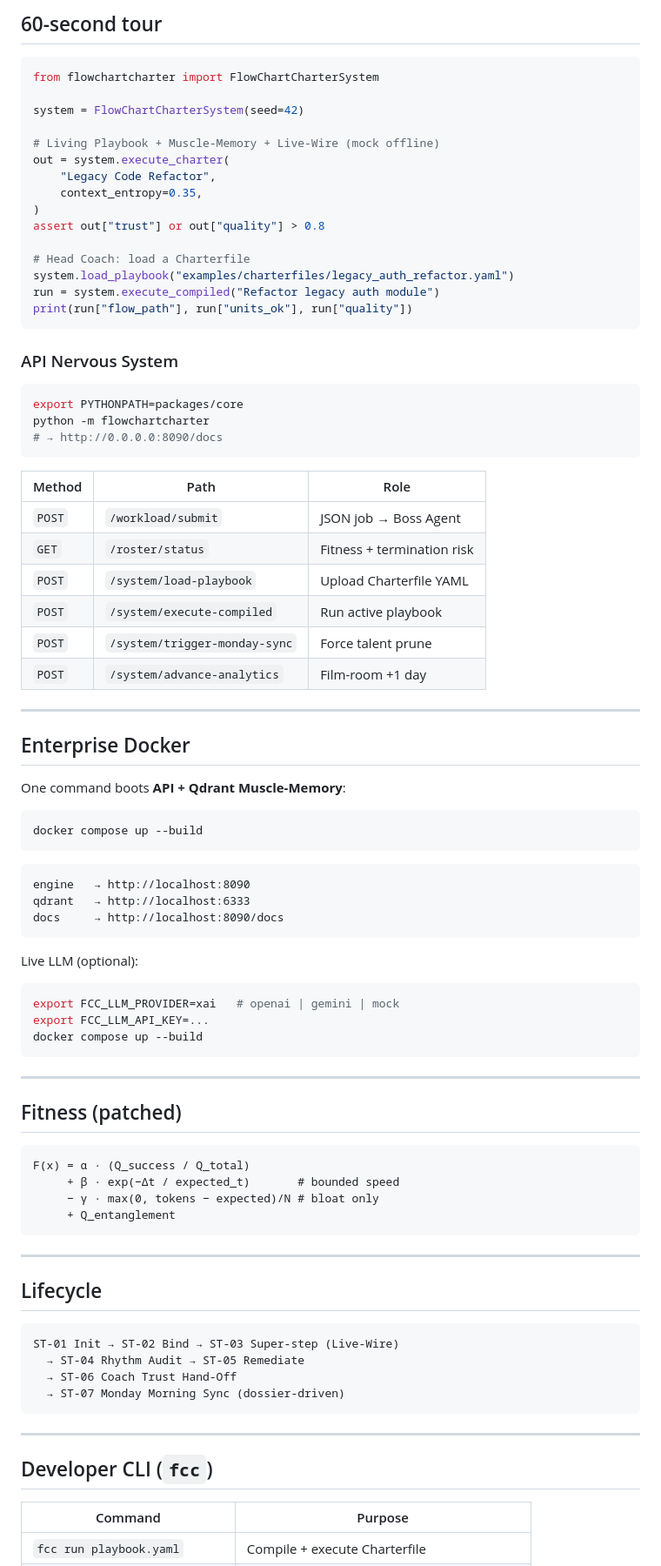
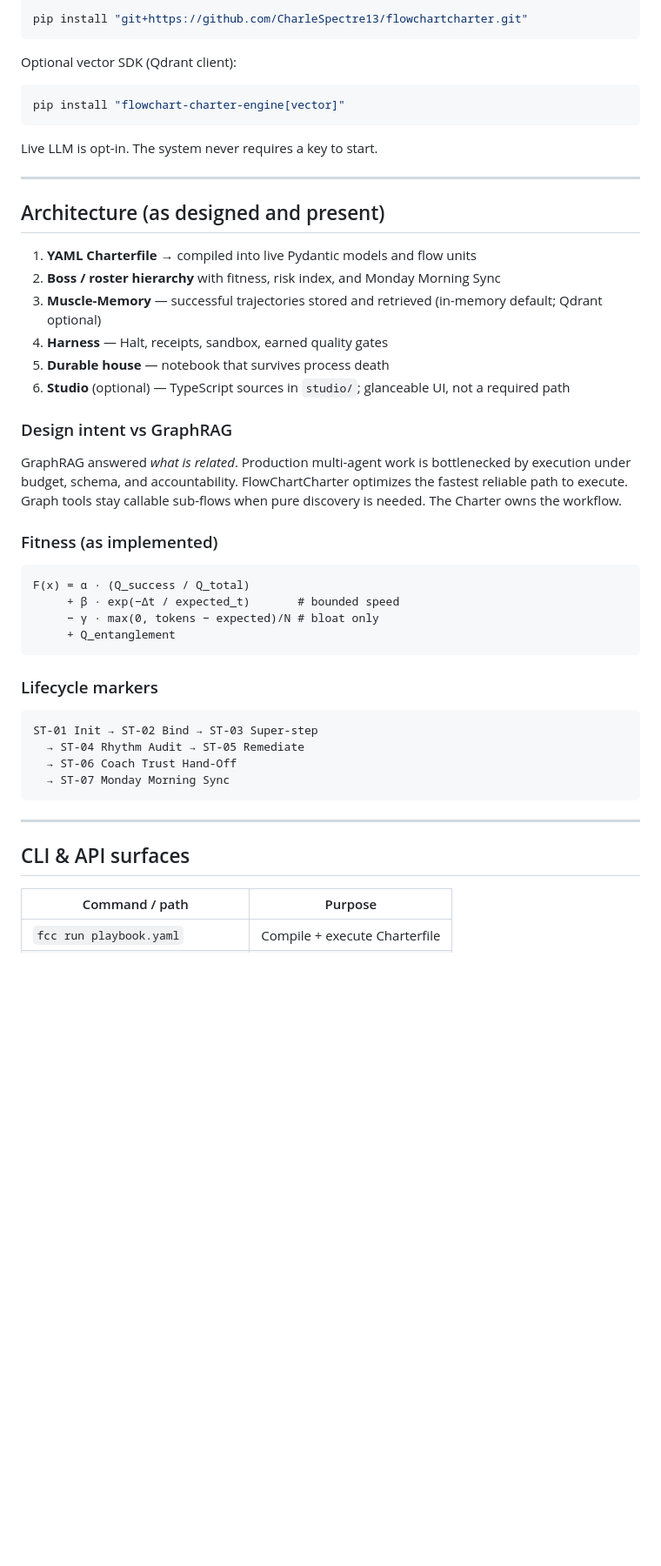
Before and after one commit to CharleSpectre13/flowchartcharter, a Markdown page: README.md, the part around one of its changes. Shown at 87% size. Drawn GitHub-style; blank space fills up the shorter version.

````diff
--- a/README.md
+++ b/README.md
@@ -168,68 +65,32 @@ export PYTHONPATH=packages/core
 
-## 60-second tour
-
-```python
-from flowchartcharter import FlowChartCharterSystem
-
-system = FlowChartCharterSystem(seed=42)
-
-# Living Playbook + Muscle-Memory + Live-Wire (mock offline)
-out = system.execute_charter(
-    "Legacy Code Refactor",
-    context_entropy=0.35,
-)
-assert out["trust"] or out["quality"] > 0.8
-
-# Head Coach: load a Charterfile
-system.load_playbook("examples/charterfiles/legacy_auth_refactor.yaml")
-run = system.execute_compiled("Refactor legacy auth module")
-print(run["flow_path"], run["units_ok"], run["quality"])
+```bash
+pip install "git+https://github.com/CharleSpectre13/flowchartcharter.git"
 ```
 
-### API Nervous System
+Optional vector SDK (Qdrant client):
 
 ```bash
-export PYTHONPATH=packages/core
-python -m flowchartcharter
-# → http://0.0.0.0:8090/docs
+pip install "flowchart-charter-engine[vector]"
 ```
 
-| Method | Path | Role |
-|--------|------|------|
-| `POST` | `/workload/submit` | JSON job → Boss Agent |
-| `GET` | `/roster/status` | Fitness + termination risk |
-| `POST` | `/system/load-playbook` | Upload Charterfile YAML |
-| `POST` | `/system/execute-compiled` | Run active playbook |
-| `POST` | `/system/trigger-monday-sync` | Force talent prune |
-| `POST` | `/system/advance-analytics` | Film-room +1 day |
+Live LLM is opt-in. The system never requires a key to start.
 
 ---
 
-## Enterprise Docker
+## Architecture (as designed and present)
 
-One command boots **API + Qdrant Muscle-Memory**:
+1. **YAML Charterfile** → compiled into live Pydantic models and flow units
+2. **Boss / roster hierarchy** with fitness, risk index, and Monday Morning Sync
+3. **Muscle-Memory** — successful trajectories stored and retrieved (in-memory default; Qdrant optional)
+4. **Harness** — Halt, receipts, sandbox, earned quality gates
+5. **Durable house** — notebook that survives process death
+6. **Studio** (optional) — TypeScript sources in `studio/`; glanceable UI, not a required path
 
-```bash
-docker compose up --build
-```
+### Design intent vs GraphRAG
 
-```text
-engine   → http://localhost:8090
-qdrant   → http://localhost:6333
-docs     → http://localhost:8090/docs
-```
+GraphRAG answered *what is related*. Production multi-agent work is bottlenecked by execution under budget, schema, and accountability. FlowChartCharter optimizes the fastest reliable path to execute. Graph tools stay callable sub-flows when pure discovery is needed. The Charter owns the workflow.
 
-Live LLM (optional):
-
-```bash
-export FCC_LLM_PROVIDER=xai   # openai | gemini | mock
-export FCC_LLM_API_KEY=...
-docker compose up --build
-```
-
----
-
-## Fitness (patched)
+### Fitness (as implemented)
 
 ```
 F(x) = α · (Q_success / Q_total)
@@ -238,21 +99,19 @@ F(x) = α · (Q_success / Q_total)
      + Q_entanglement
 ```
 
----
-
-## Lifecycle
+### Lifecycle markers
 
 ```
-ST-01 Init → ST-02 Bind → ST-03 Super-step (Live-Wire)
+ST-01 Init → ST-02 Bind → ST-03 Super-step
   → ST-04 Rhythm Audit → ST-05 Remediate
   → ST-06 Coach Trust Hand-Off
-  → ST-07 Monday Morning Sync (dossier-driven)
+  → ST-07 Monday Morning Sync
 ```
 
 ---
 
-## Developer CLI (`fcc`)
+## CLI & API surfaces
 
-| Command | Purpose |
-|---------|---------|
+| Command / path | Purpose |
+|----------------|---------|
 | `fcc run playbook.yaml` | Compile + execute Charterfile |
````
Also changed, not shown: other parts of README.md (+95 -175 lines).
